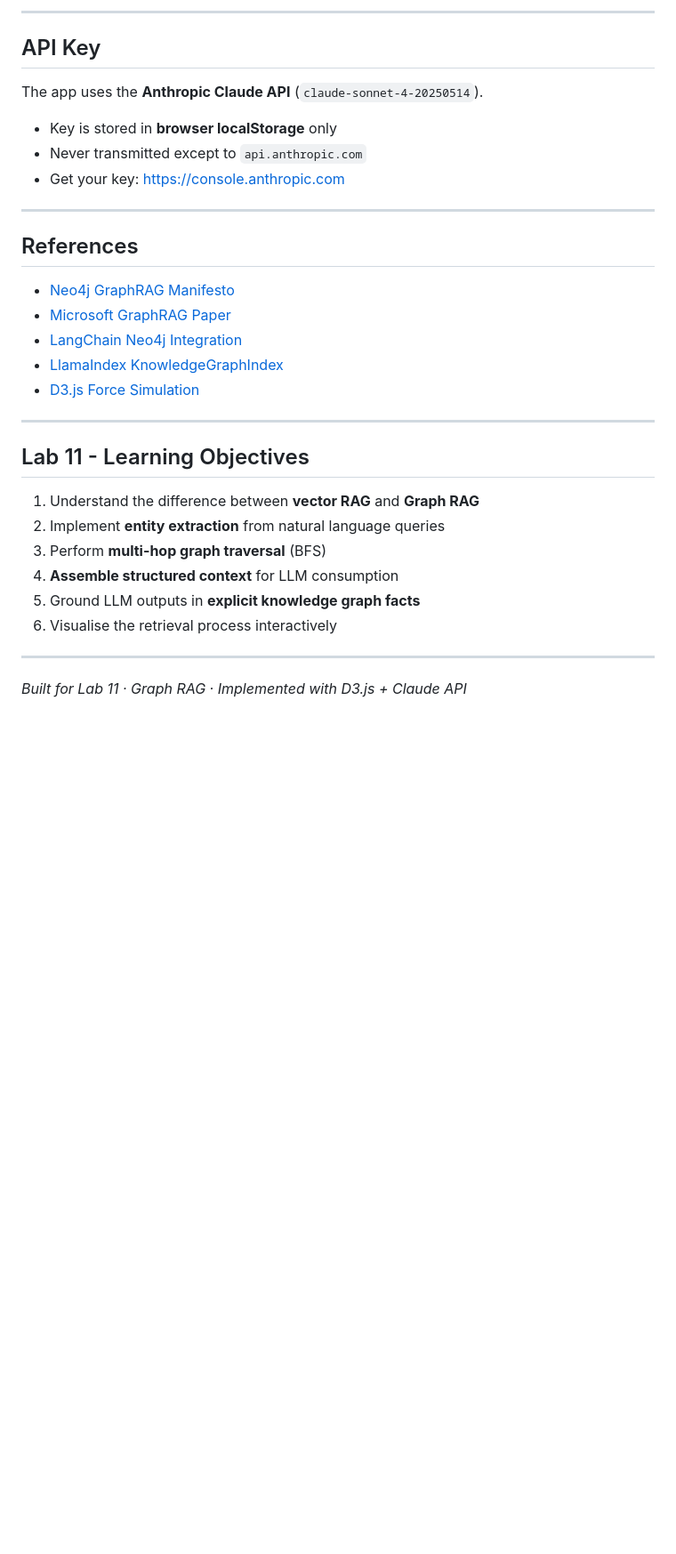
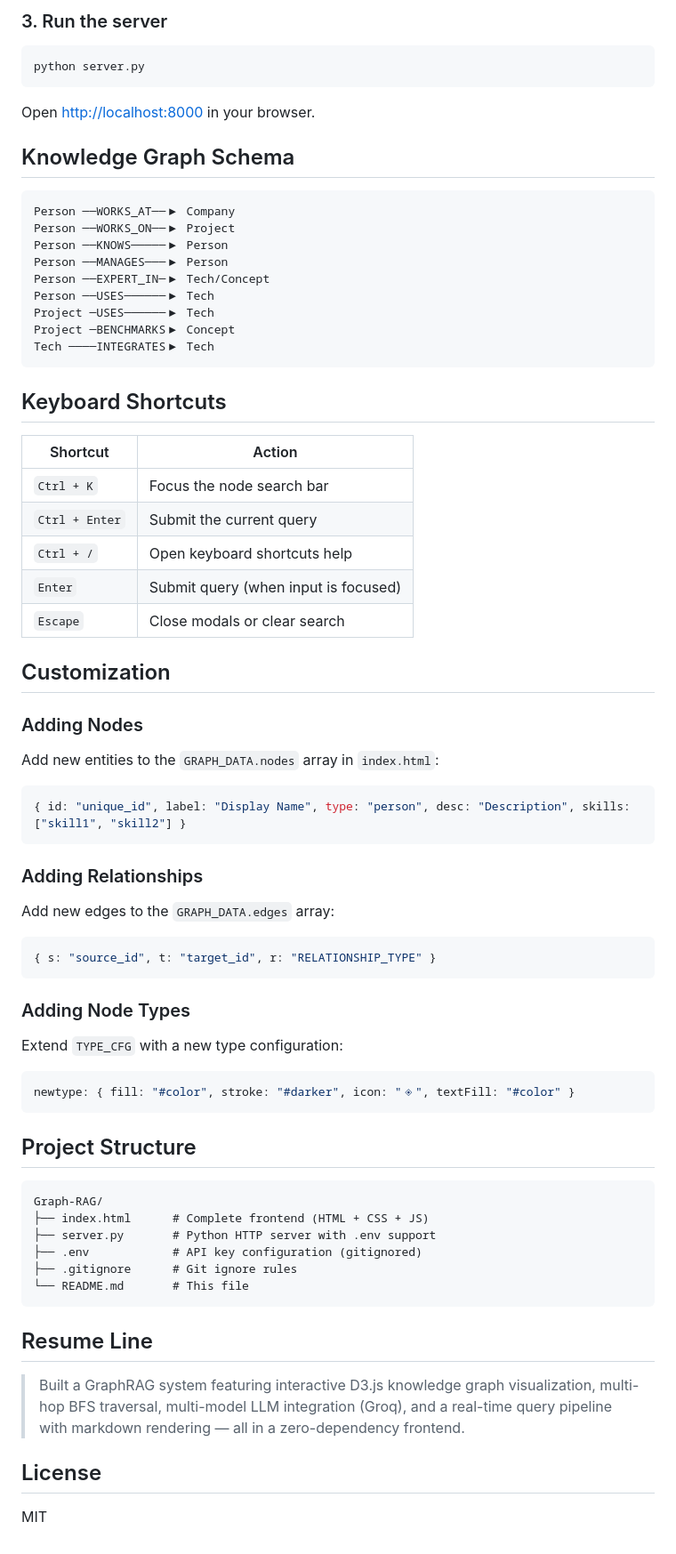
Before and after one commit to commitsbyaditya/Graph-RAG, a Markdown page: README.md, the part around one of its changes. Shown at 89% size. Rendered like a GitHub page; blank space fills up the shorter version.

Commit message:
Rewrite README as professional project showcase with architecture, features, and resume line

````diff
--- a/README.md
+++ b/README.md
@@ -136,35 +83,77 @@ In `GRAPH_DATA.edges`:
 
----
+### 3. Run the server
 
-## API Key
+```bash
+python server.py
+```
 
-The app uses the **Anthropic Claude API** (`claude-sonnet-4-20250514`).
+Open [http://localhost:8000](http://localhost:8000) in your browser.
 
-- Key is stored in **browser localStorage** only
-- Never transmitted except to `api.anthropic.com`
-- Get your key: https://console.anthropic.com
+## Knowledge Graph Schema
 
----
+```
+Person ──WORKS_AT──▶ Company
+Person ──WORKS_ON──▶ Project
+Person ──KNOWS─────▶ Person
+Person ──MANAGES───▶ Person
+Person ──EXPERT_IN─▶ Tech/Concept
+Person ──USES──────▶ Tech
+Project ─USES──────▶ Tech
+Project ─BENCHMARKS▶ Concept
+Tech ────INTEGRATES▶ Tech
+```
 
-## References
+## Keyboard Shortcuts
 
-- [Neo4j GraphRAG Manifesto](https://neo4j.com/blog/genai/graphrag-manifesto/)
-- [Microsoft GraphRAG Paper](https://arxiv.org/abs/2404.16130)
-- [LangChain Neo4j Integration](https://python.langchain.com/docs/integrations/graphs/neo4j_cypher/)
-- [LlamaIndex KnowledgeGraphIndex](https://docs.llamaindex.ai/en/stable/examples/index_structs/knowledge_graph/)
-- [D3.js Force Simulation](https://d3js.org/d3-force)
+| Shortcut | Action |
+|---|---|
+| `Ctrl + K` | Focus the node search bar |
+| `Ctrl + Enter` | Submit the current query |
+| `Ctrl + /` | Open keyboard shortcuts help |
+| `Enter` | Submit query (when input is focused) |
+| `Escape` | Close modals or clear search |
 
----
+## Customization
 
-## Lab 11 - Learning Objectives
+### Adding Nodes
 
-1. Understand the difference between **vector RAG** and **Graph RAG**
-2. Implement **entity extraction** from natural language queries
-3. Perform **multi-hop graph traversal** (BFS)
-4. **Assemble structured context** for LLM consumption
-5. Ground LLM outputs in **explicit knowledge graph facts**
-6. Visualise the retrieval process interactively
+Add new entities to the `GRAPH_DATA.nodes` array in `index.html`:
 
----
+```javascript
+{ id: "unique_id", label: "Display Name", type: "person", desc: "Description", skills: ["skill1", "skill2"] }
+```
 
-*Built for Lab 11 · Graph RAG · Implemented with D3.js + Claude API*
+### Adding Relationships
+
+Add new edges to the `GRAPH_DATA.edges` array:
+
+```javascript
+{ s: "source_id", t: "target_id", r: "RELATIONSHIP_TYPE" }
+```
+
+### Adding Node Types
+
+Extend `TYPE_CFG` with a new type configuration:
+
+```javascript
+newtype: { fill: "#color", stroke: "#darker", icon: "◈", textFill: "#color" }
+```
+
+## Project Structure
+
+```
+Graph-RAG/
+├── index.html      # Complete frontend (HTML + CSS + JS)
+├── server.py       # Python HTTP server with .env support
+├── .env            # API key configuration (gitignored)
+├── .gitignore      # Git ignore rules
+└── README.md       # This file
+```
+
+## Resume Line
+
+> Built a GraphRAG system featuring interactive D3.js knowledge graph visualization, multi-hop BFS traversal, multi-model LLM integration (Groq), and a real-time query pipeline with markdown rendering — all in a zero-dependency frontend.
+
+## License
+
+MIT
````
Also changed, not shown: other parts of README.md (+63 -116 lines).
